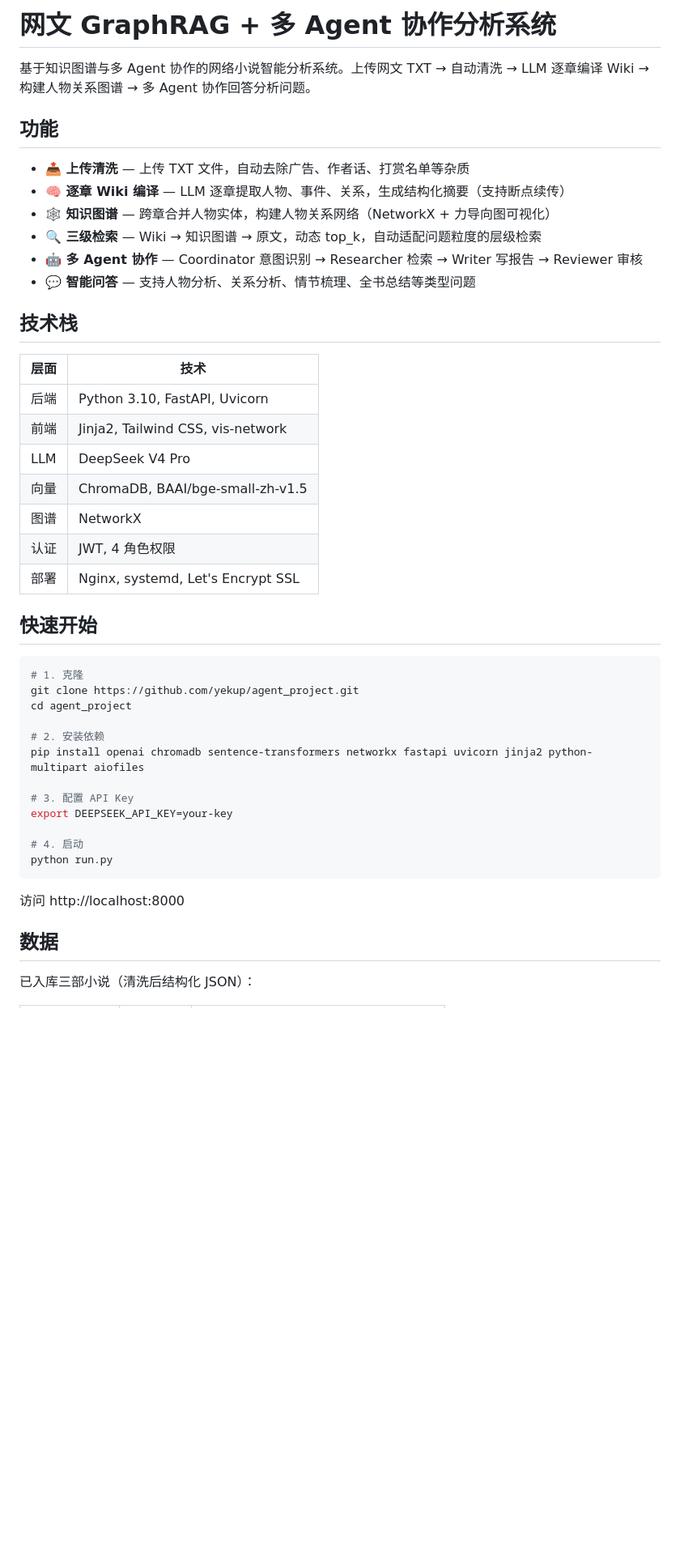
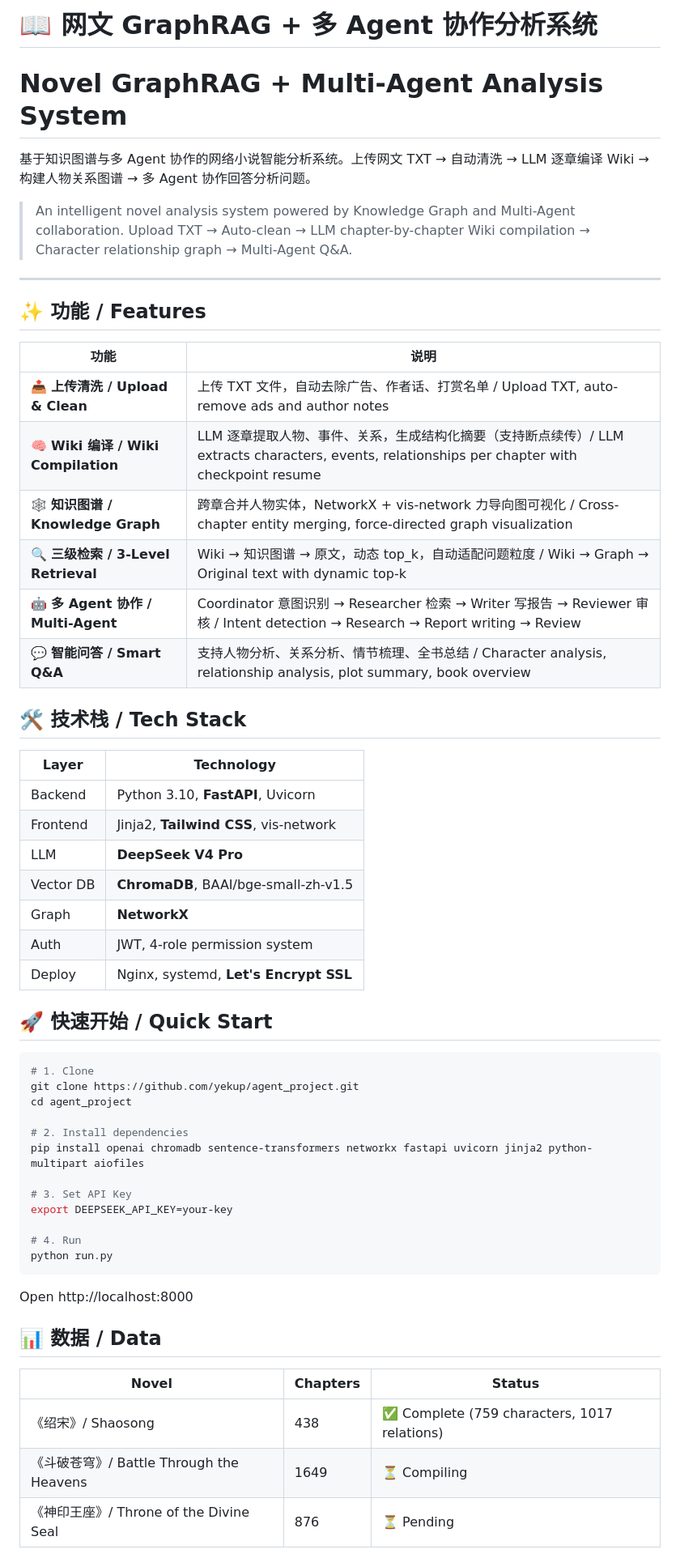
Before and after one commit to yekup/agent_project, a Markdown page: README.md, the part around one of its changes. Shown at 81% size. GitHub-like rendering; blank space fills up the shorter version.

````diff
--- a/README.md
+++ b/README.md
@@ -1,48 +1,59 @@
-# 网文 GraphRAG + 多 Agent 协作分析系统
+# 📖 网文 GraphRAG + 多 Agent 协作分析系统
+# Novel GraphRAG + Multi-Agent Analysis System
 
 基于知识图谱与多 Agent 协作的网络小说智能分析系统。上传网文 TXT → 自动清洗 → LLM 逐章编译 Wiki → 构建人物关系图谱 → 多 Agent 协作回答分析问题。
 
-## 功能
+> An intelligent novel analysis system powered by Knowledge Graph and Multi-Agent collaboration. Upload TXT → Auto-clean → LLM chapter-by-chapter Wiki compilation → Character relationship graph → Multi-Agent Q&A.
 
-- **📤 上传清洗** — 上传 TXT 文件，自动去除广告、作者话、打赏名单等杂质
-- **🧠 逐章 Wiki 编译** — LLM 逐章提取人物、事件、关系，生成结构化摘要（支持断点续传）
-- **🕸️ 知识图谱** — 跨章合并人物实体，构建人物关系网络（NetworkX + 力导向图可视化）
-- **🔍 三级检索** — Wiki → 知识图谱 → 原文，动态 top_k，自动适配问题粒度的层级检索
-- **🤖 多 Agent 协作** — Coordinator 意图识别 → Researcher 检索 → Writer 写报告 → Reviewer 审核
-- **💬 智能问答** — 支持人物分析、关系分析、情节梳理、全书总结等类型问题
+---
 
-## 技术栈
+## ✨ 功能 / Features
 
-| 层面 | 技术 |
+| 功能 | 说明 |
 |------|------|
-| 后端 | Python 3.10, FastAPI, Uvicorn |
-| 前端 | Jinja2, Tailwind CSS, vis-network |
-| LLM | DeepSeek V4 Pro |
-| 向量 | ChromaDB, BAAI/bge-small-zh-v1.5 |
-| 图谱 | NetworkX |
-| 认证 | JWT, 4 角色权限 |
-| 部署 | Nginx, systemd, Let's Encrypt SSL |
+| 📤 **上传清洗 / Upload & Clean** | 上传 TXT 文件，自动去除广告、作者话、打赏名单 / Upload TXT, auto-remove ads and author notes |
+| 🧠 **Wiki 编译 / Wiki Compilation** | LLM 逐章提取人物、事件、关系，生成结构化摘要（支持断点续传）/ LLM extracts characters, events, relationships per chapter with checkpoint resume |
+| 🕸️ **知识图谱 / Knowledge Graph** | 跨章合并人物实体，NetworkX + vis-network 力导向图可视化 / Cross-chapter entity merging, force-directed graph visualization |
+| 🔍 **三级检索 / 3-Level Retrieval** | Wiki → 知识图谱 → 原文，动态 top_k，自动适配问题粒度 / Wiki → Graph → Original text with dynamic top-k |
+| 🤖 **多 Agent 协作 / Multi-Agent** | Coordinator 意图识别 → Researcher 检索 → Writer 写报告 → Reviewer 审核 / Intent detection → Research → Report writing → Review |
+| 💬 **智能问答 / Smart Q&A** | 支持人物分析、关系分析、情节梳理、全书总结 / Character analysis, relationship analysis, plot summary, book overview |
 
-## 快速开始
+## 🛠 技术栈 / Tech Stack
+
+| Layer | Technology |
+|-------|-----------|
+| Backend | Python 3.10, **FastAPI**, Uvicorn |
+| Frontend | Jinja2, **Tailwind CSS**, vis-network |
+| LLM | **DeepSeek V4 Pro** |
+| Vector DB | **ChromaDB**, BAAI/bge-small-zh-v1.5 |
+| Graph | **NetworkX** |
+| Auth | JWT, 4-role permission system |
+| Deploy | Nginx, systemd, **Let's Encrypt SSL** |
+
+## 🚀 快速开始 / Quick Start
 
 ```bash
-# 1. 克隆
+# 1. Clone
 git clone https://github.com/yekup/agent_project.git
 cd agent_project
 
-# 2. 安装依赖
+# 2. Install dependencies
 pip install openai chromadb sentence-transformers networkx fastapi uvicorn jinja2 python-multipart aiofiles
 
-# 3. 配置 API Key
+# 3. Set API Key
 export DEEPSEEK_API_KEY=your-key
 
-# 4. 启动
+# 4. Run
 python run.py
 ```
 
-访问 http://localhost:8000
+Open http://localhost:8000
 
-## 数据
+## 📊 数据 / Data
 
-已入库三部小说（清洗后结构化 JSON）：
+| Novel | Chapters | Status |
+|-------|----------|--------|
+| 《绍宋》/ Shaosong | 438 | ✅ Complete (759 characters, 1017 relations) |
+| 《斗破苍穹》/ Battle Through the Heavens | 1649 | ⏳ Compiling |
+| 《神印王座》/ Throne of the Divine Seal | 876 | ⏳ Pending |
 
````
Also changed, not shown: other parts of README.md (+35 -40 lines).
